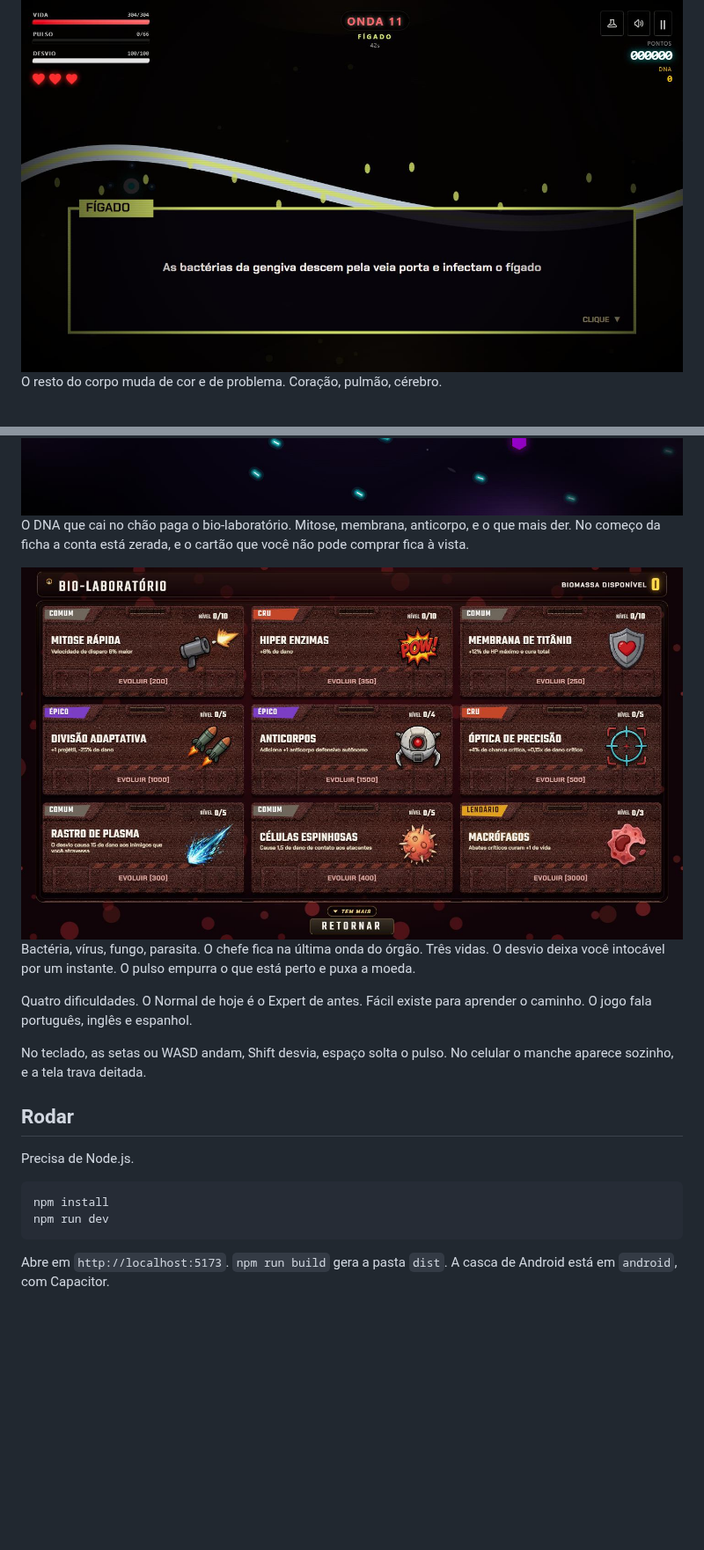
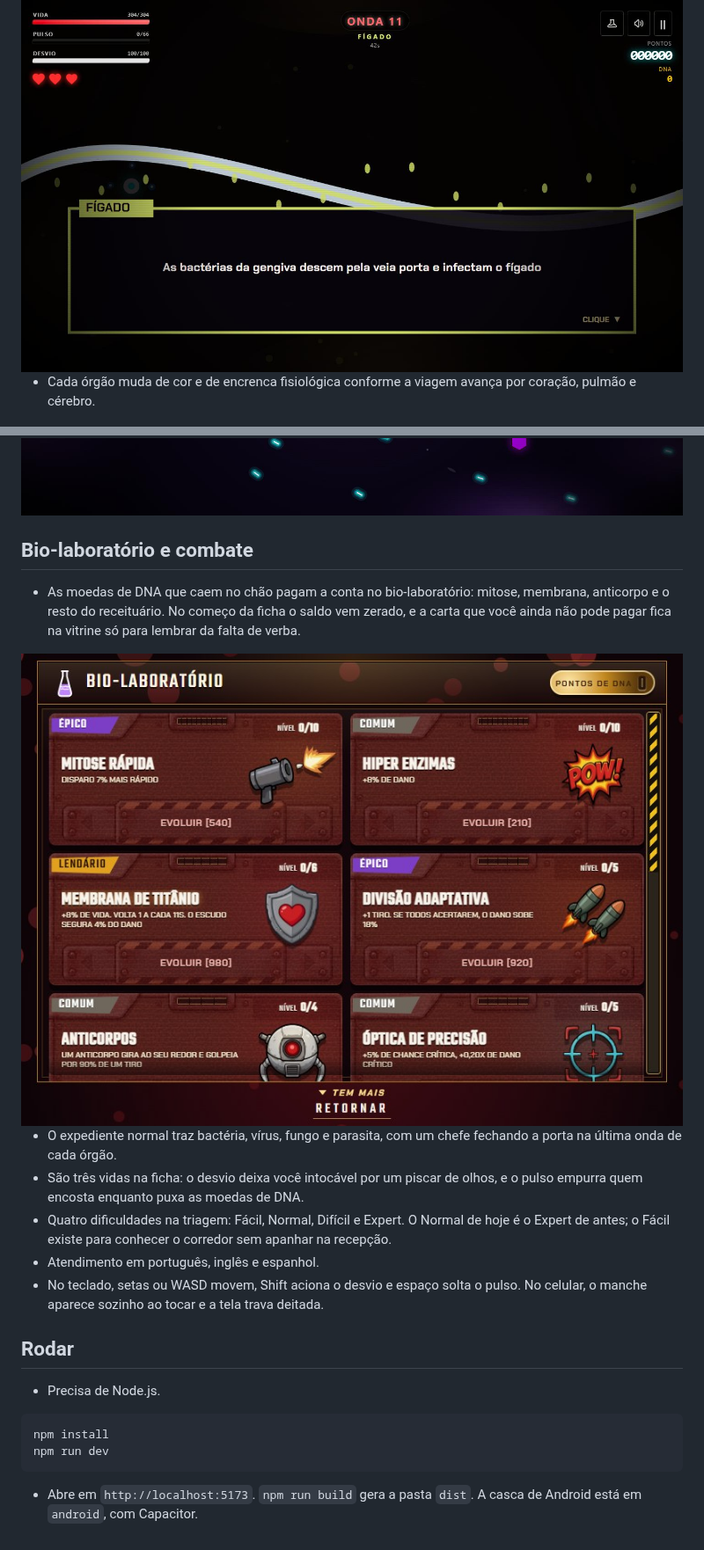
Before and after one commit to styhxd/Vital-Rush, a Markdown page: README.md, 2 parts joined by grey strips. Shown at 88% size. Rendered like a GitHub page; pictures changed too: docs/laboratorio.jpg; blank space fills up the shorter version.

````diff
--- a/README.md
+++ b/README.md
@@ -22,30 +22,32 @@ Entre um órgão e o outro, a partida para e explica a passagem.
 
 <img src="docs/passagem.jpg" alt="A passagem do molar para o fígado, pela veia porta" width="100%">
 
-O resto do corpo muda de cor e de problema. Coração, pulmão, cérebro.
+- Cada órgão muda de cor e de encrenca fisiológica conforme a viagem avança por coração, pulmão e cérebro.
 
 <img src="docs/coracao.jpg" alt="Onda 17 no coração" width="49%">
 <img src="docs/pulmao.jpg" alt="Onda 23 no pulmão, com parasitas" width="49%">
 
 <img src="docs/cerebro.jpg" alt="Onda 29 no cérebro" width="100%">
 
-O DNA que cai no chão paga o bio-laboratório. Mitose, membrana, anticorpo, e o que mais der. No começo da ficha a conta está zerada, e o cartão que você não pode comprar fica à vista.
+## Bio-laboratório e combate
 
-<img src="docs/laboratorio.jpg" alt="Bio-laboratório com a biomassa ainda em zero" width="100%">
+- As moedas de DNA que caem no chão pagam a conta no bio-laboratório: mitose, membrana, anticorpo e o resto do receituário. No começo da ficha o saldo vem zerado, e a carta que você ainda não pode pagar fica na vitrine só para lembrar da falta de verba.
 
-Bactéria, vírus, fungo, parasita. O chefe fica na última onda do órgão. Três vidas. O desvio deixa você intocável por um instante. O pulso empurra o que está perto e puxa a moeda.
+<img src="docs/laboratorio.jpg" alt="Bio-laboratório com o saldo de DNA ainda em zero" width="100%">
 
-Quatro dificuldades. O Normal de hoje é o Expert de antes. Fácil existe para aprender o caminho. O jogo fala português, inglês e espanhol.
-
-No teclado, as setas ou WASD andam, Shift desvia, espaço solta o pulso. No celular o manche aparece sozinho, e a tela trava deitada.
+- O expediente normal traz bactéria, vírus, fungo e parasita, com um chefe fechando a porta na última onda de cada órgão.
+- São três vidas na ficha: o desvio deixa você intocável por um piscar de olhos, e o pulso empurra quem encosta enquanto puxa as moedas de DNA.
+- Quatro dificuldades na triagem: Fácil, Normal, Difícil e Expert. O Normal de hoje é o Expert de antes; o Fácil existe para conhecer o corredor sem apanhar na recepção.
+- Atendimento em português, inglês e espanhol.
+- No teclado, setas ou WASD movem, Shift aciona o desvio e espaço solta o pulso. No celular, o manche aparece sozinho ao tocar e a tela trava deitada.
 
 ## Rodar
 
-Precisa de Node.js.
+- Precisa de Node.js.
 
 ```
 npm install
 npm run dev
 ```
 
-Abre em `http://localhost:5173`. `npm run build` gera a pasta `dist`. A casca de Android está em `android`, com Capacitor.
+- Abre em `http://localhost:5173`. `npm run build` gera a pasta `dist`. A casca de Android está em `android`, com Capacitor.
````
Also changed, not shown: other parts of README.md (+8 -8 lines), docs/menu.jpg.
